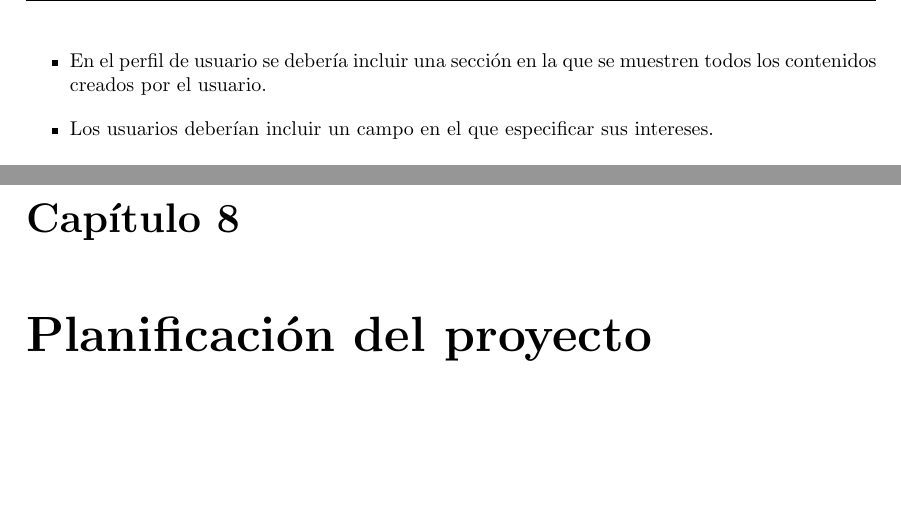
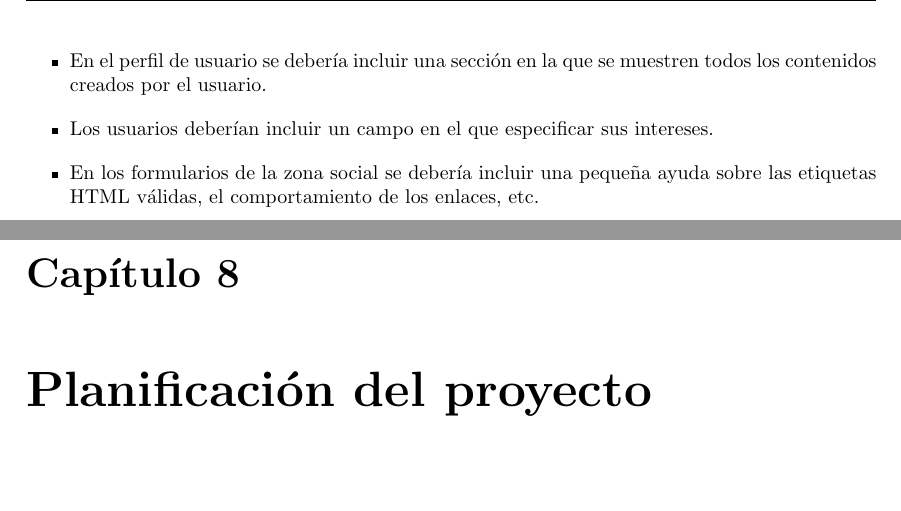
Before and after one commit to belaustegui/pfg-doc, a LaTeX document (main.tex, which reads capitulos/pruebas/aceptacion.tex): two parts of pages 159 and 160 of 190, joined at a grey line, cut so that both start at the same text, the shorter picture padded with empty space. Compiled offline with pdfLaTeX.

Commit message:
Reporte de pruebas de aceptación
Incluido un nuevo reporte obtenido de las pruebas de aceptación.

```diff
--- a/capitulos/pruebas/aceptacion.tex
+++ b/capitulos/pruebas/aceptacion.tex
@@ -21,4 +21,5 @@ Todos los reportes que se listan a continuación han podido reproducirse correct
 	\item Las etiquetas que contienen el estado de los debates deberían estar coloreadas de forma diferente según su estado.  Ésto permite a los usuarios distinguir más fácilmente el estado en que se encuentra un debate.
 	\item En el perfil de usuario se debería incluir una sección en la que se muestren todos los contenidos creados por el usuario.
 	\item Los usuarios deberían incluir un campo en el que especificar sus intereses.
+	\item En los formularios de la zona social se debería incluir una pequeña ayuda sobre las etiquetas HTML válidas, el comportamiento de los enlaces, etc.
 \end{itemize}
```
